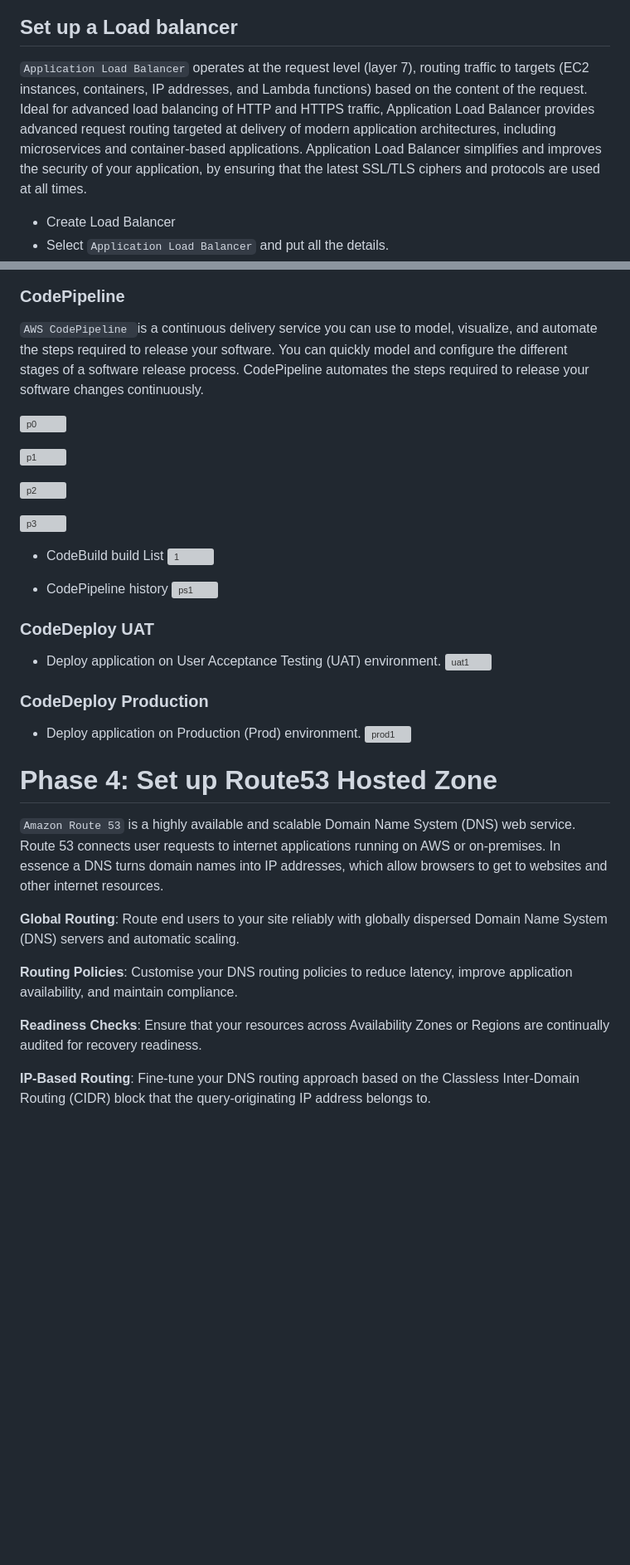
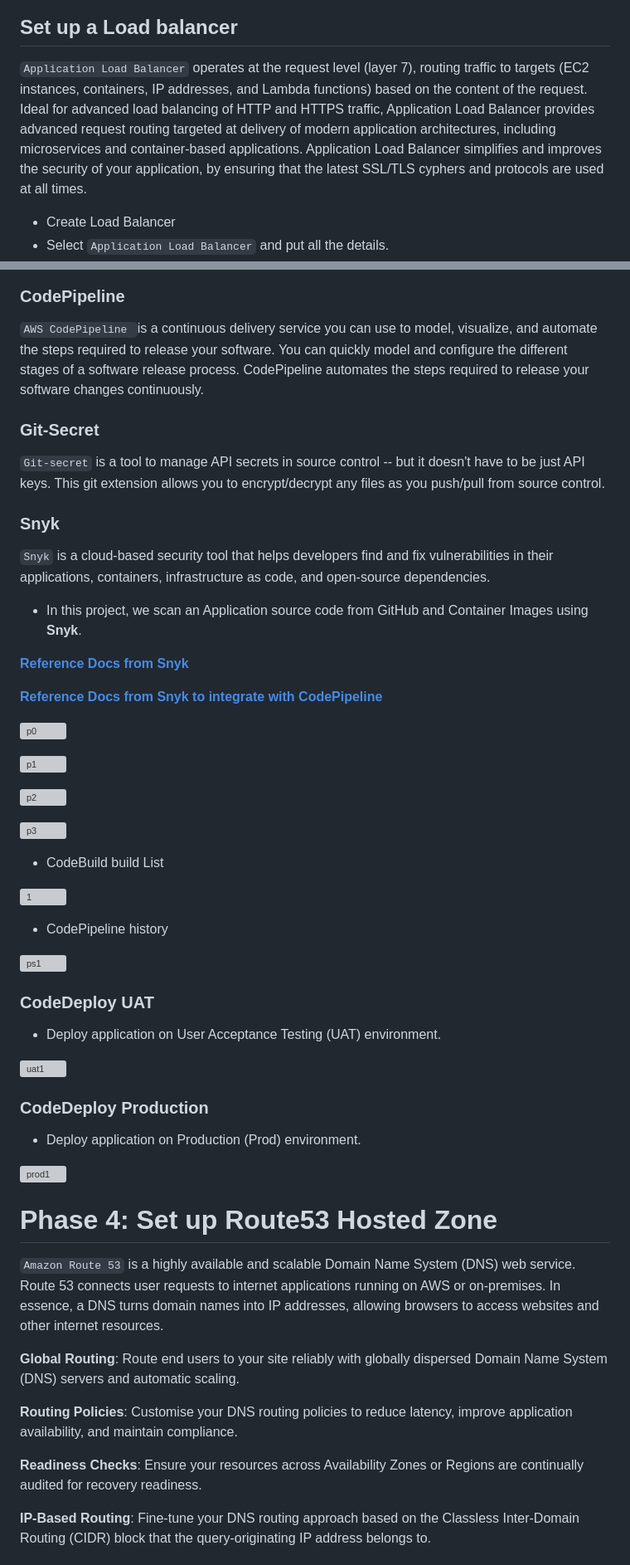
Before and after one commit to darjidhruv26/ResQplate, a Markdown page: README.md, 2 parts joined by grey strips. Shown at 83% size. GitHub-like rendering; blank space fills up the shorter version; grey boxes are pictures that could not be loaded.

```diff
--- a/README.md
+++ b/README.md
@@ -92,7 +92,7 @@ In `Amazon Web Services (AWS), a target group` is a logical collection of EC2 in
 
 ## Set up a Load balancer
 
-`Application Load Balancer` operates at the request level (layer 7), routing traffic to targets (EC2 instances, containers, IP addresses, and Lambda functions) based on the content of the request. Ideal for advanced load balancing of HTTP and HTTPS traffic, Application Load Balancer provides advanced request routing targeted at delivery of modern application architectures, including microservices and container-based applications. Application Load Balancer simplifies and improves the security of your application, by ensuring that the latest SSL/TLS ciphers and protocols are used at all times.
+`Application Load Balancer` operates at the request level (layer 7), routing traffic to targets (EC2 instances, containers, IP addresses, and Lambda functions) based on the content of the request. Ideal for advanced load balancing of HTTP and HTTPS traffic, Application Load Balancer provides advanced request routing targeted at delivery of modern application architectures, including microservices and container-based applications. Application Load Balancer simplifies and improves the security of your application, by ensuring that the latest SSL/TLS cyphers and protocols are used at all times.
 
 - Create Load Balancer
 - Select `Application Load Balancer` and put all the details.
@@ -119,6 +120,21 @@ Parameter Store, a capability of AWS Systems Manager, provides secure, hierarchi
 ### CodePipeline
 `AWS CodePipeline `is a continuous delivery service you can use to model, visualize, and automate the steps required to release your software. You can quickly model and configure the different stages of a software release process. CodePipeline automates the steps required to release your software changes continuously.
 
+### Git-Secret
+
+`Git-secret` is a tool to manage API secrets in source control -- but it doesn't have to be just API keys. This git extension allows you to encrypt/decrypt any files as you push/pull from source control.
+
+### Snyk
+
+`Snyk` is a cloud-based security tool that helps developers find and fix vulnerabilities in their applications, containers, infrastructure as code, and open-source dependencies.
+
+- In this project, we scan an Application source code from GitHub and Container Images using **Snyk**.
+
+[**Reference Docs from Snyk**](https://docs.snyk.io/integrate-with-snyk/snyk-ci-cd-integrations/aws-codepipeline-integration-by-adding-a-snyk-scan-stage)
+
+[**Reference Docs from Snyk to integrate with CodePipeline**](https://snyk.io/blog/automate-vulnerability-scanning-in-aws-codepipeline-with-snyk/)
+
+
 ![p0](https://github.com/darjidhruv26/ResQplate/assets/90086813/36edc15c-73a1-4537-b592-b3498f54db73)
 
 ![p1](https://github.com/darjidhruv26/ResQplate/assets/90086813/c7e71f7b-f792-4c5a-980d-f372f990878a)
@@ -128,28 +144,32 @@ Parameter Store, a capability of AWS Systems Manager, provides secure, hierarchi
 ![p3](https://github.com/darjidhruv26/ResQplate/assets/90086813/d1e92748-1ba4-4757-994f-8bf9b9b06307)
 
 - CodeBuild build List
+
 ![1](https://github.com/darjidhruv26/ResQplate/assets/90086813/33487ece-c9af-41fb-9dce-d1ae3c0e38b5)
 
 - CodePipeline history
+
 ![ps1](https://github.com/darjidhruv26/ResQplate/assets/90086813/d0e3af3a-2594-43ef-8bd9-99f9138433f1)
 
 ### CodeDeploy UAT
 - Deploy application on User Acceptance Testing (UAT) environment.
+
 ![uat1](https://github.com/darjidhruv26/ResQplate/assets/90086813/d1fb9e1b-d4d1-499b-bee1-6cda5793cd0b)
 
 ### CodeDeploy Production
 - Deploy application on Production (Prod) environment.
+
 ![prod1](https://github.com/darjidhruv26/ResQplate/assets/90086813/e6f984f3-afe9-4bf3-8376-281166ec7099)
 
 # Phase 4: Set up Route53 Hosted Zone
 
-`Amazon Route 53` is a highly available and scalable Domain Name System (DNS) web service. Route 53 connects user requests to internet applications running on AWS or on-premises. In essence a DNS turns domain names into IP addresses, which allow browsers to get to websites and other internet resources.
+`Amazon Route 53` is a highly available and scalable Domain Name System (DNS) web service. Route 53 connects user requests to internet applications running on AWS or on-premises. In essence, a DNS turns domain names into IP addresses, allowing browsers to access websites and other internet resources.
 
 **Global Routing**: Route end users to your site reliably with globally dispersed Domain Name System (DNS) servers and automatic scaling.
 
 **Routing Policies**: Customise your DNS routing policies to reduce latency, improve application availability, and maintain compliance.
 
-**Readiness Checks**: Ensure that your resources across Availability Zones or Regions are continually audited for recovery readiness.
+**Readiness Checks**: Ensure your resources across Availability Zones or Regions are continually audited for recovery readiness.
 
 **IP-Based Routing**: Fine-tune your DNS routing approach based on the Classless Inter-Domain Routing (CIDR) block that the query-originating IP address belongs to.
 
```
Also changed, not shown: other parts of README.md (+8 -3 lines).
